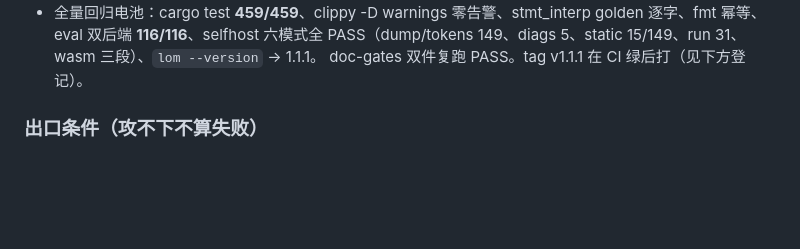
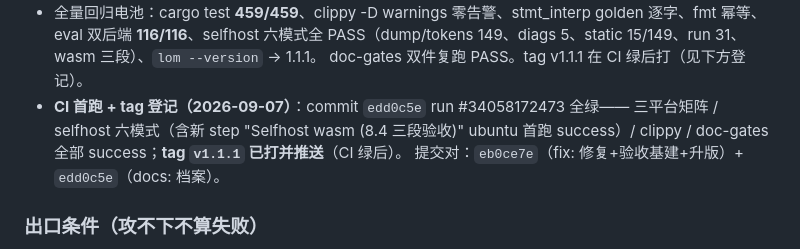
Before and after one commit to lom-lang/lom, a Markdown page: docs/TODO.md, the part around the change. Rendered like a GitHub page; blank space fills up the shorter version.

Commit message:
docs(w): W 工作包 CI 首跑与 tag v1.1.1 登记关账
run #34058172473 (edd0c5e) 全绿含新 wasm 三段验收 step；tag v1.1.1 CI 绿后已打推

```diff
--- a/docs/TODO.md
+++ b/docs/TODO.md
@@ -138,6 +138,10 @@ wasm 层回流 CI。完整技术档案 RFC-0003 修订 25-29；工具沉淀 tool
   golden 逐字、fmt 幂等、eval 双后端 **116/116**、selfhost 六模式全 PASS（dump/tokens
   149、diags 5、static 15/149、run 31、wasm 三段）、`lom --version` → 1.1.1。
   doc-gates 双件复跑 PASS。tag v1.1.1 在 CI 绿后打（见下方登记）。
+- **CI 首跑 + tag 登记（2026-09-07）**：commit `edd0c5e` run #34058172473 全绿——
+  三平台矩阵 / selfhost 六模式（含新 step "Selfhost wasm (8.4 三段验收)" ubuntu 首跑
+  success）/ clippy / doc-gates 全部 success；**tag `v1.1.1` 已打并推送**（CI 绿后）。
+  提交对：`eb0ce7e`（fix: 修复+验收基建+升版）+ `edd0c5e`（docs: 档案）。
 
 ### 出口条件（攻不下不算失败）
 
```
